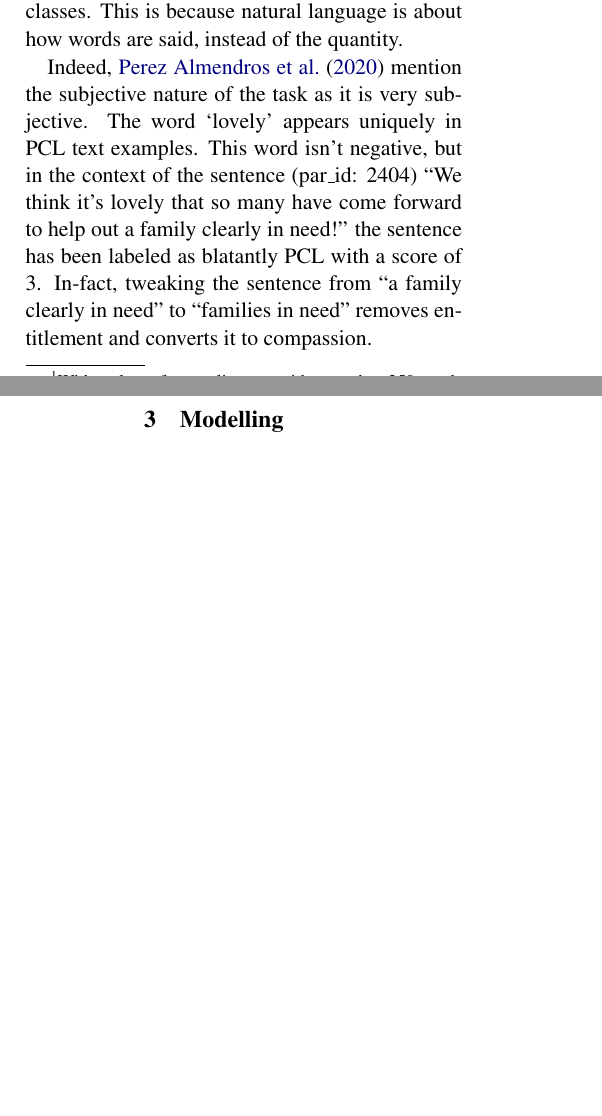
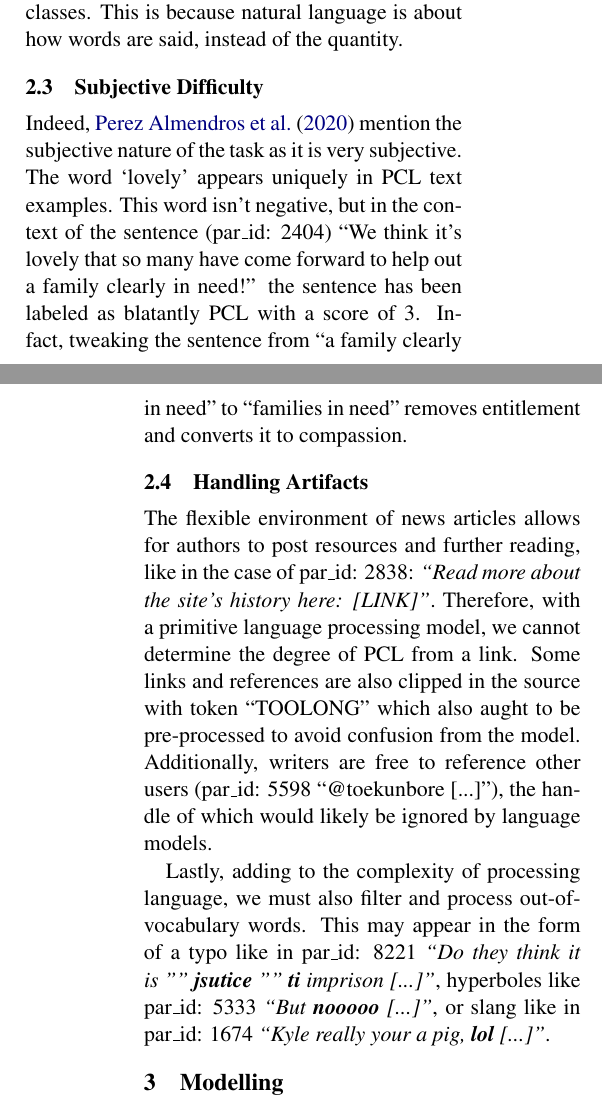
Before and after one commit to avzh1/nlp_bert_classifier, a LaTeX document (report/my_paper.tex): two parts of the columns of pages 1 and 2 of 2 before the commit and two parts of the columns of pages 1 and 2 of 3 after it, joined at a grey line, cut so that both start at the same text, the shorter picture padded with empty space. Compiled offline with pdfLaTeX.

Commit message:
added back makefile and data section of report populated with examples

```diff
--- a/report/my_paper.tex
+++ b/report/my_paper.tex
@@ -94,7 +94,15 @@ Data also arrives with labeled country information indicating the source media o
 
 The test data contains a disproportionate number of negative (9475) and positive (993) examples of PCL. Furthermore, the distribution of word counts between the two (See Figure~\ref{fig:word-count}) offers no obvious underlying pattern between the two classes. This is because natural language is about how words are said, instead of the quantity.
 
+\subsection{Subjective Difficulty}
+
 Indeed, \citet{perez-almendros-etal-2020-dont} mention the subjective nature of the task as it is very subjective. The word `lovely' appears uniquely in PCL text examples. This word isn't negative, but in the context of the sentence (par\_id: 2404) ``We think it's lovely that so many have come forward to help out a family clearly in need!'' the sentence has been labeled as blatantly PCL with a score of 3. In-fact, tweaking the sentence from ``a family clearly in need'' to ``families in need'' removes entitlement and converts it to compassion.
+
+\subsection{Handling Artifacts}
+
+The flexible environment of news articles allows for authors to post resources and further reading, like in the case of par\_id: 2838: \emph{``Read more about the site's history here: [LINK]''}. Therefore, with a primitive language processing model, we cannot determine the degree of PCL from a link. Some links and references are also clipped in the source with token ``TOOLONG'' which also aught to be pre-processed to avoid confusion from the model. Additionally, writers are free to reference other users (par\_id: 5598 ``@toekunbore [...]''), the handle of which would likely be ignored by language models.
+
+Lastly, adding to the complexity of processing language, we must also filter and process out-of-vocabulary words. This may appear in the form of a typo like in par\_id: 8221 \emph{``Do they think it is "" \textbf{jsutice} "" \textbf{ti} imprison [...]''}, hyperboles like par\_id: 5333 \emph{``But \textbf{nooooo} [...]''}, or slang like in par\_id: 1674 \emph{``Kyle really your a pig, \textbf{lol} [...]''}.
 
 \section{Modelling}
 
```
Also changed, not shown: report/Makefile (added), report/my_paper.pdf, report/my_paper.tex (4 more changed lines), 1 other file.
